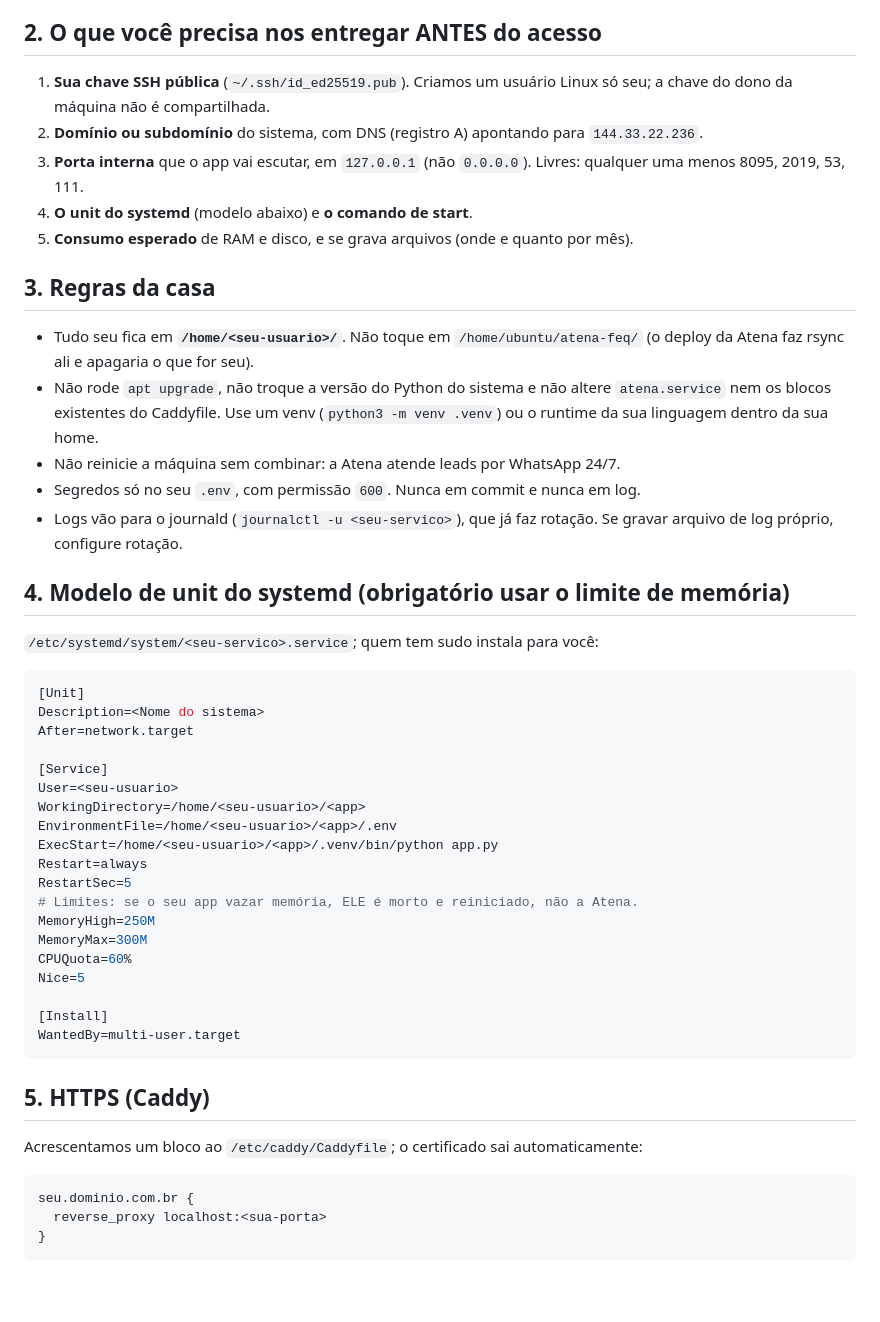
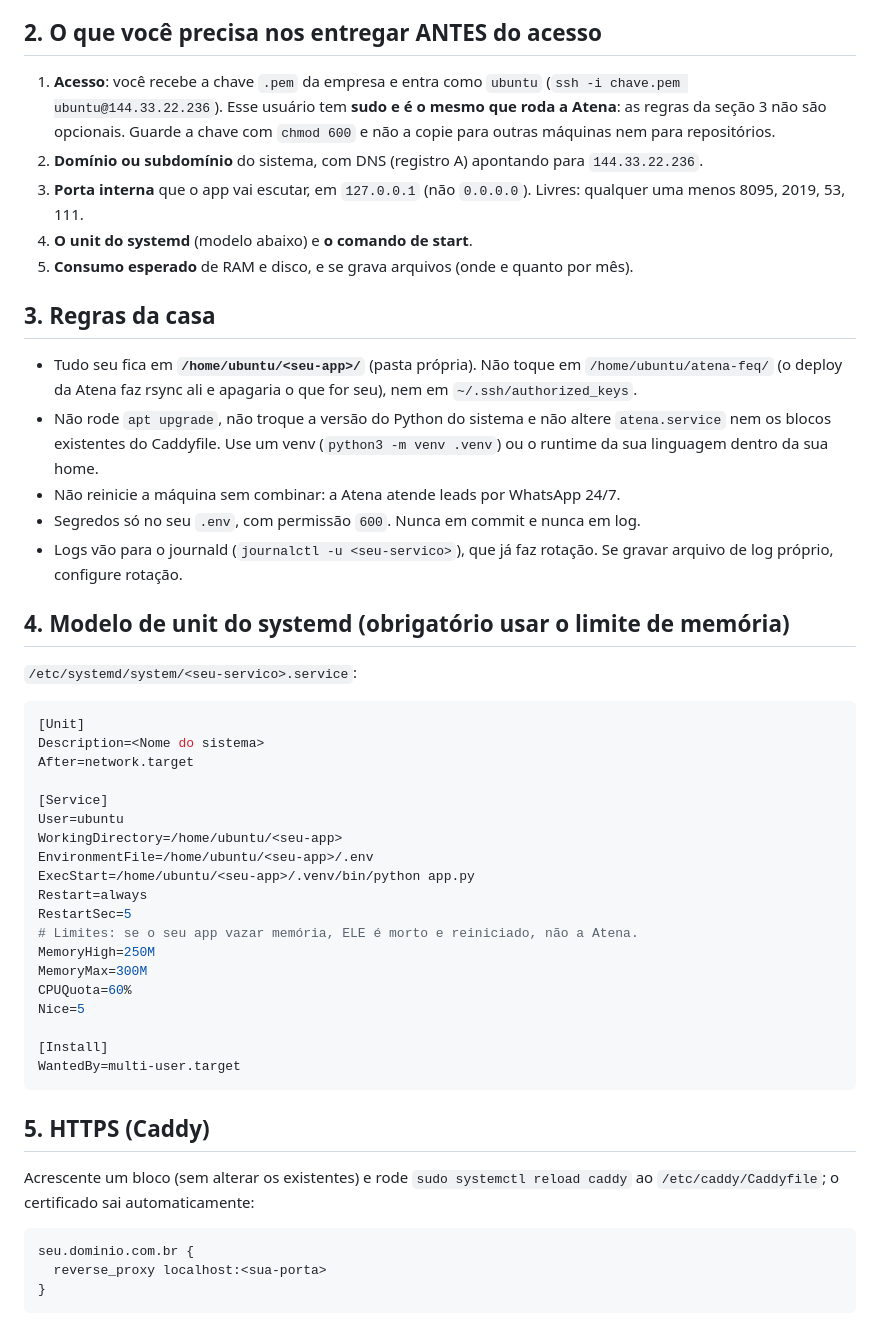
Before and after one commit to vitoraugolis/sistema-extensao-feq, a Markdown page: atena/ops/GUIA_novo_sistema_no_vps.md, the part around the change. Rendered like a GitHub page; blank space fills up the shorter version.

Commit message:
Guia do VPS: acesso pela chave .pem da empresa (usuário ubuntu)
Co-Authored-By: Claude Opus 5.5 <noreply@anthropic.com>

````diff
--- a/atena/ops/GUIA_novo_sistema_no_vps.md
+++ b/atena/ops/GUIA_novo_sistema_no_vps.md
@@ -20,8 +20,10 @@ separada: não cabe aqui.
 
 ## 2. O que você precisa nos entregar ANTES do acesso
 
-1. **Sua chave SSH pública** (`~/.ssh/id_ed25519.pub`). Criamos um usuário Linux só seu;
-   a chave do dono da máquina não é compartilhada.
+1. **Acesso**: você recebe a chave `.pem` da empresa e entra como `ubuntu`
+   (`ssh -i chave.pem ubuntu@144.33.22.236`). Esse usuário tem **sudo e é o mesmo que roda a
+   Atena**: as regras da seção 3 não são opcionais. Guarde a chave com `chmod 600` e não a
+   copie para outras máquinas nem para repositórios.
 2. **Domínio ou subdomínio** do sistema, com DNS (registro A) apontando para `144.33.22.236`.
 3. **Porta interna** que o app vai escutar, em `127.0.0.1` (não `0.0.0.0`). Livres: qualquer uma
    menos 8095, 2019, 53, 111.
@@ -30,8 +32,8 @@ separada: não cabe aqui.
 
 ## 3. Regras da casa
 
-- Tudo seu fica em **`/home/<seu-usuario>/`**. Não toque em `/home/ubuntu/atena-feq/`
-  (o deploy da Atena faz rsync ali e apagaria o que for seu).
+- Tudo seu fica em **`/home/ubuntu/<seu-app>/`** (pasta própria). Não toque em `/home/ubuntu/atena-feq/`
+  (o deploy da Atena faz rsync ali e apagaria o que for seu), nem em `~/.ssh/authorized_keys`.
 - Não rode `apt upgrade`, não troque a versão do Python do sistema e não altere `atena.service`
   nem os blocos existentes do Caddyfile. Use um venv (`python3 -m venv .venv`) ou o runtime
   da sua linguagem dentro da sua home.
@@ -42,7 +44,7 @@ separada: não cabe aqui.
 
 ## 4. Modelo de unit do systemd (obrigatório usar o limite de memória)
 
-`/etc/systemd/system/<seu-servico>.service`; quem tem sudo instala para você:
+`/etc/systemd/system/<seu-servico>.service`:
 
 ```ini
 [Unit]
@@ -50,10 +52,10 @@ Description=<Nome do sistema>
 After=network.target
 
 [Service]
-User=<seu-usuario>
-WorkingDirectory=/home/<seu-usuario>/<app>
-EnvironmentFile=/home/<seu-usuario>/<app>/.env
-ExecStart=/home/<seu-usuario>/<app>/.venv/bin/python app.py
+User=ubuntu
+WorkingDirectory=/home/ubuntu/<seu-app>
+EnvironmentFile=/home/ubuntu/<seu-app>/.env
+ExecStart=/home/ubuntu/<seu-app>/.venv/bin/python app.py
 Restart=always
 RestartSec=5
 # Limites: se o seu app vazar memória, ELE é morto e reiniciado, não a Atena.
@@ -68,7 +70,7 @@ WantedBy=multi-user.target
 
 ## 5. HTTPS (Caddy)
 
-Acrescentamos um bloco ao `/etc/caddy/Caddyfile`; o certificado sai automaticamente:
+Acrescente um bloco (sem alterar os existentes) e rode `sudo systemctl reload caddy` ao `/etc/caddy/Caddyfile`; o certificado sai automaticamente:
 
 ```
 seu.dominio.com.br {
````
